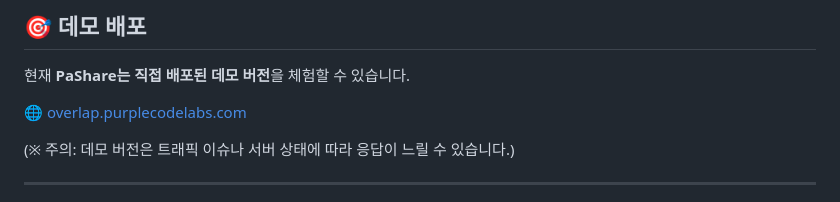
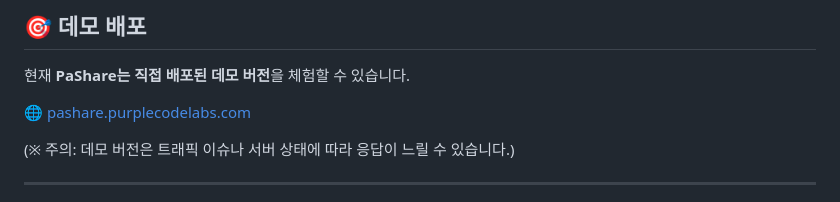
Before and after one commit to Cherryshine/PaShare, a Markdown page: README.md, the part around the change. Rendered like a GitHub page.

Commit message:
README.md 업데이트

```diff
--- a/README.md
+++ b/README.md
@@ -87,7 +87,7 @@ java -jar build/libs/pashare-0.0.1-SNAPSHOT.jar
 ## 🎯 데모 배포
 현재 **PaShare는 직접 배포된 데모 버전**을 체험할 수 있습니다.
 
-[🌐 overlap.purplecodelabs.com](https://pashare.purplecodelabs.com)
+[🌐 pashare.purplecodelabs.com](https://pashare.purplecodelabs.com)
 
 (※ 주의: 데모 버전은 트래픽 이슈나 서버 상태에 따라 응답이 느릴 수 있습니다.)
 
```
